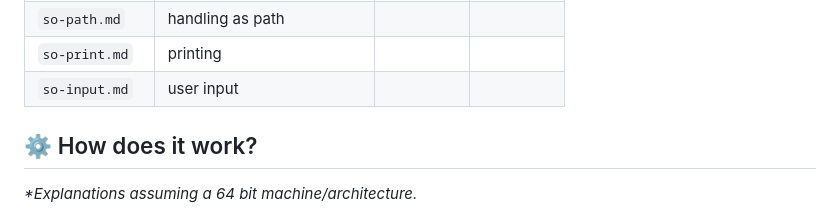
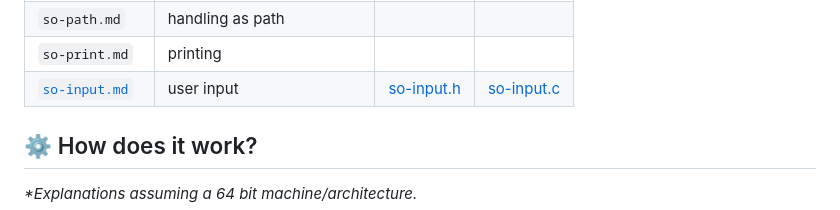
Before and after one commit to rphii/rlso, a Markdown page: README.md, the part around the change. Drawn GitHub-style.

Commit message:
slightly document so_input

```diff
--- a/README.md
+++ b/README.md
@@ -47,7 +47,7 @@ Notes:
 | `so-trim.md` | trimming | | |
 | `so-path.md` | handling as path | | |
 | `so-print.md` | printing | | |
-| `so-input.md` | user input | | |
+| [`so-input.md`](md/so-input.md) | user input | [so-input.h](src/so-input.h) | [so-input.c](src/so-input.c) |
 
 ## ⚙️ How does it work?
 
```
Also changed, not shown: md/so-input.md (added, +7 -0 lines).
